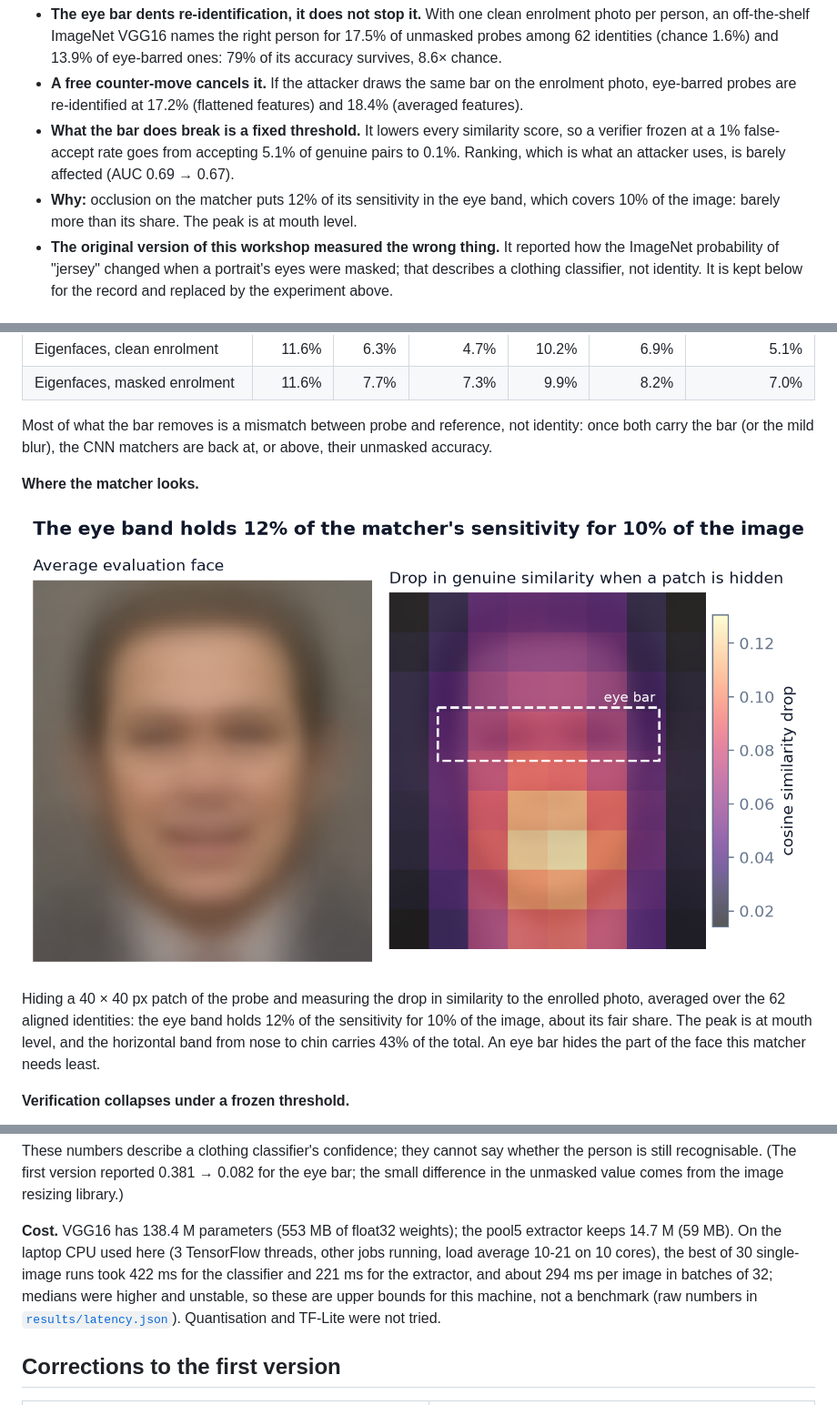
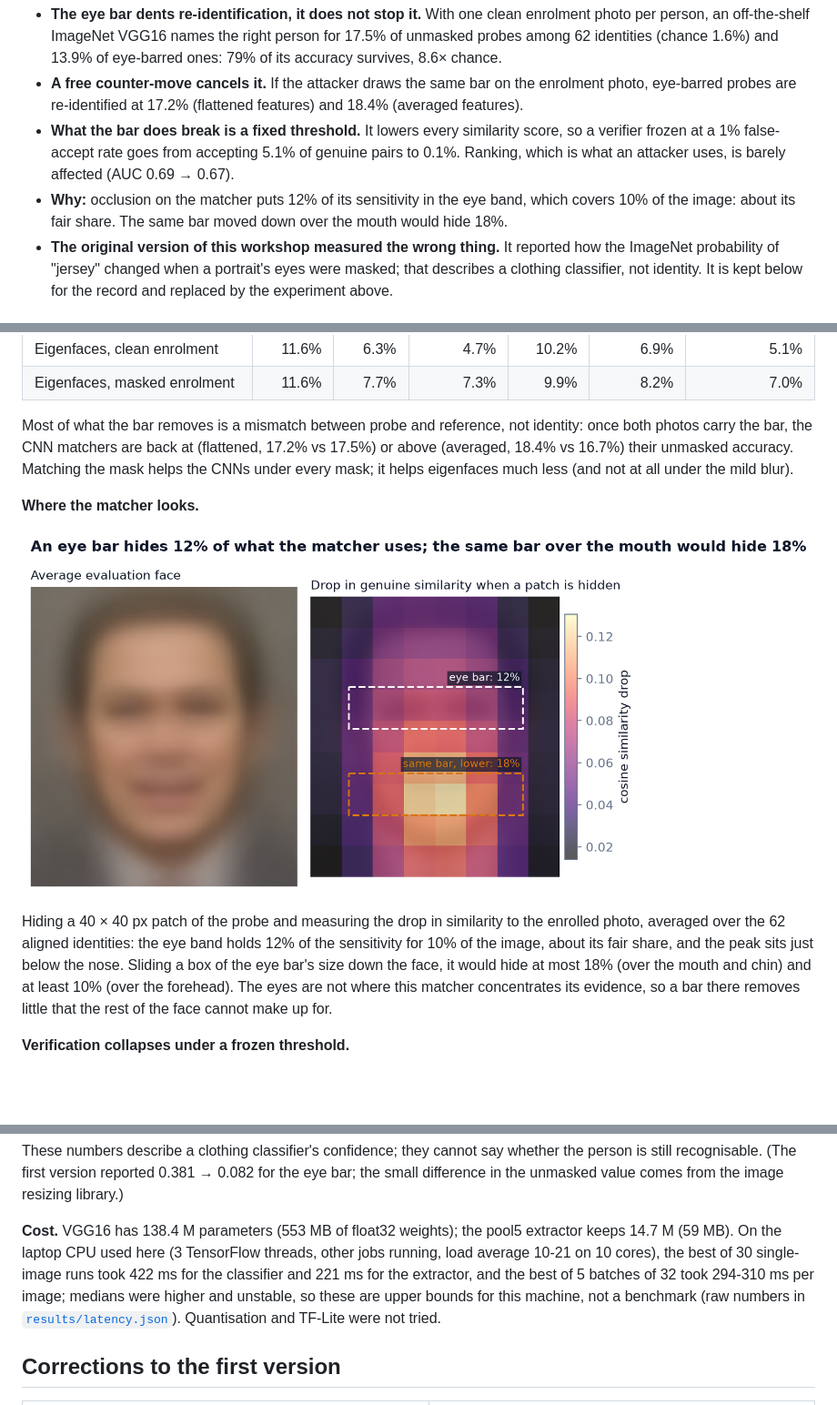
Before and after one commit to Pchambet/cnn-explainability-workshop, a Markdown page: README.md, 3 parts joined by grey strips. Shown at 91% size. GitHub-like rendering; pictures changed too: docs/figures/matcher_occlusion.png; blank space fills up the shorter version.

```diff
--- a/README.md
+++ b/README.md
@@ -14,7 +14,7 @@ Does a black bar over the eyes stop a CNN from recognising a face? A one-shot re
 - **The eye bar dents re-identification, it does not stop it.** With one clean enrolment photo per person, an off-the-shelf ImageNet VGG16 names the right person for 17.5% of unmasked probes among 62 identities (chance 1.6%) and 13.9% of eye-barred ones: 79% of its accuracy survives, 8.6× chance.
 - **A free counter-move cancels it.** If the attacker draws the same bar on the enrolment photo, eye-barred probes are re-identified at 17.2% (flattened features) and 18.4% (averaged features).
 - **What the bar does break is a fixed threshold.** It lowers every similarity score, so a verifier frozen at a 1% false-accept rate goes from accepting 5.1% of genuine pairs to 0.1%. Ranking, which is what an attacker uses, is barely affected (AUC 0.69 → 0.67).
-- **Why:** occlusion on the matcher puts 12% of its sensitivity in the eye band, which covers 10% of the image: barely more than its share. The peak is at mouth level.
+- **Why:** occlusion on the matcher puts 12% of its sensitivity in the eye band, which covers 10% of the image: about its fair share. The same bar moved down over the mouth would hide 18%.
 - **The original version of this workshop measured the wrong thing.** It reported how the ImageNet probability of "jersey" changed when a portrait's eyes were masked; that describes a clothing classifier, not identity. It is kept below for the record and replaced by the experiment above.
 
 ## Why it matters
@@ -63,13 +63,13 @@ Every mask leaves the flattened VGG16 matcher well above chance (1.6%), includin
 | Eigenfaces, clean enrolment | 11.6% | 6.3% | 4.7% | 10.2% | 6.9% | 5.1% |
 | Eigenfaces, masked enrolment | 11.6% | 7.7% | 7.3% | 9.9% | 8.2% | 7.0% |
 
-Most of what the bar removes is a mismatch between probe and reference, not identity: once both carry the bar (or the mild blur), the CNN matchers are back at, or above, their unmasked accuracy.
+Most of what the bar removes is a mismatch between probe and reference, not identity: once both photos carry the bar, the CNN matchers are back at (flattened, 17.2% vs 17.5%) or above (averaged, 18.4% vs 16.7%) their unmasked accuracy. Matching the mask helps the CNNs under every mask; it helps eigenfaces much less (and not at all under the mild blur).
 
 **Where the matcher looks.**
 
 ![Average occlusion sensitivity of the matcher](docs/figures/matcher_occlusion.png)
 
-Hiding a 40 × 40 px patch of the probe and measuring the drop in similarity to the enrolled photo, averaged over the 62 aligned identities: the eye band holds 12% of the sensitivity for 10% of the image, about its fair share. The peak is at mouth level, and the horizontal band from nose to chin carries 43% of the total. An eye bar hides the part of the face this matcher needs least.
+Hiding a 40 × 40 px patch of the probe and measuring the drop in similarity to the enrolled photo, averaged over the 62 aligned identities: the eye band holds 12% of the sensitivity for 10% of the image, about its fair share, and the peak sits just below the nose. Sliding a box of the eye bar's size down the face, it would hide at most 18% (over the mouth and chin) and at least 10% (over the forehead). The eyes are not where this matcher concentrates its evidence, so a bar there removes little that the rest of the face cannot make up for.
 
 **Verification collapses under a frozen threshold.**
 
@@ -100,7 +100,7 @@ Activation maximisation (gradient ascent on the input, pre-ReLU objective) shows
 
 These numbers describe a clothing classifier's confidence; they cannot say whether the person is still recognisable. (The first version reported 0.381 → 0.082 for the eye bar; the small difference in the unmasked value comes from the image resizing library.)
 
-**Cost.** VGG16 has 138.4 M parameters (553 MB of float32 weights); the pool5 extractor keeps 14.7 M (59 MB). On the laptop CPU used here (3 TensorFlow threads, other jobs running, load average 10-21 on 10 cores), the best of 30 single-image runs took 422 ms for the classifier and 221 ms for the extractor, and about 294 ms per image in batches of 32; medians were higher and unstable, so these are upper bounds for this machine, not a benchmark (raw numbers in [`results/latency.json`](results/latency.json)). Quantisation and TF-Lite were not tried.
+**Cost.** VGG16 has 138.4 M parameters (553 MB of float32 weights); the pool5 extractor keeps 14.7 M (59 MB). On the laptop CPU used here (3 TensorFlow threads, other jobs running, load average 10-21 on 10 cores), the best of 30 single-image runs took 422 ms for the classifier and 221 ms for the extractor, and the best of 5 batches of 32 took 294-310 ms per image; medians were higher and unstable, so these are upper bounds for this machine, not a benchmark (raw numbers in [`results/latency.json`](results/latency.json)). Quantisation and TF-Lite were not tried.
 
 ## Corrections to the first version
 
```
Also changed, not shown: 8 other files.
